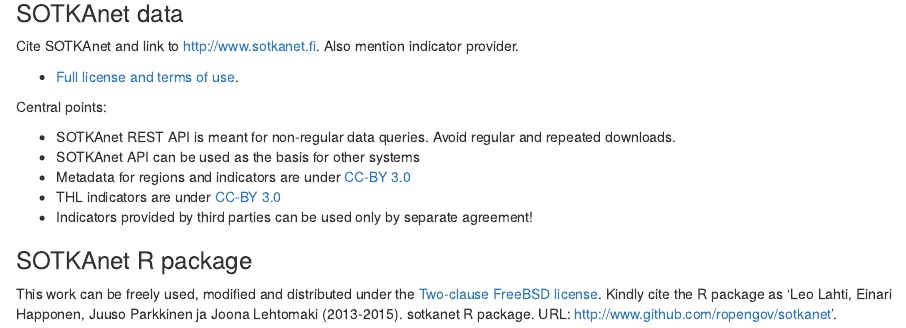
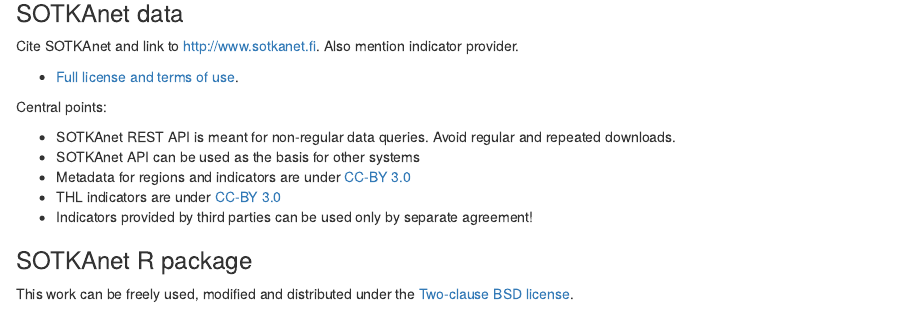
Before and after one commit to rOpenGov/sotkanet, an R Markdown document (vignettes/sotkanet_tutorial.Rmd): the page in a window 1100 px wide, from 3720 px down. Rendered offline with R 4.5, knitr and Pandoc, with nearby package versions; some code elsewhere in the file could not run offline.

Commit message:
updated citation info in vignette

````diff
--- a/vignettes/sotkanet_tutorial.Rmd
+++ b/vignettes/sotkanet_tutorial.Rmd
@@ -154,7 +154,4 @@
 ### SOTKAnet R package
 
 This work can be freely used, modified and distributed under the
-[Two-clause FreeBSD
-license](http://en.wikipedia.org/wiki/BSD\_licenses). Kindly cite the
-R package as 'Leo Lahti, Einari Happonen, Juuso Parkkinen ja Joona
-Lehtomaki (2013-2015). sotkanet R package. URL:
+[Two-clause BSD license](http://en.wikipedia.org/wiki/BSD\_licenses).
@@ -162 +158,2 @@
 
+```{r citation, message=FALSE, eval=TRUE}
````
Also changed, not shown: vignettes/sotkanet_tutorial.Rmd (3 more changed lines).
